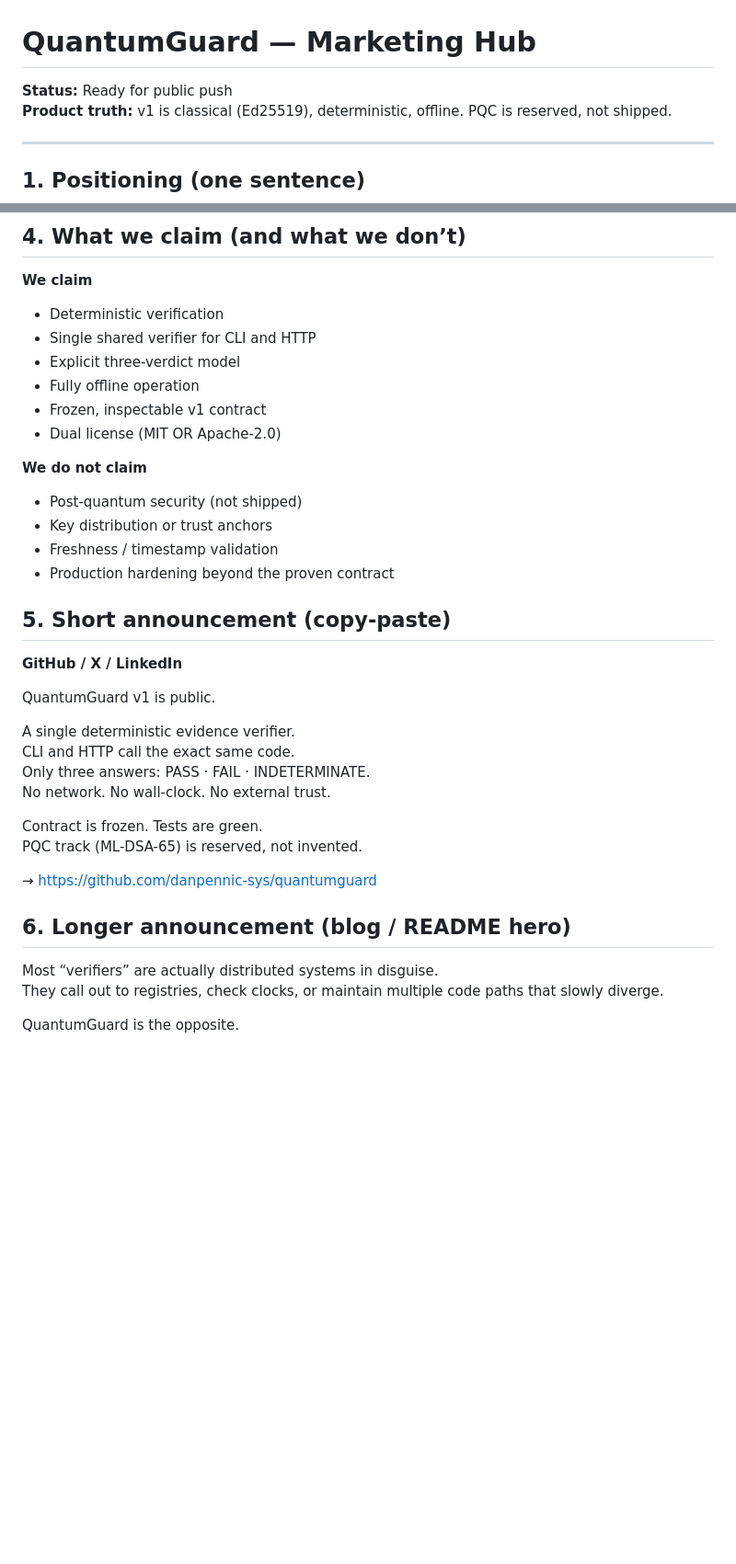
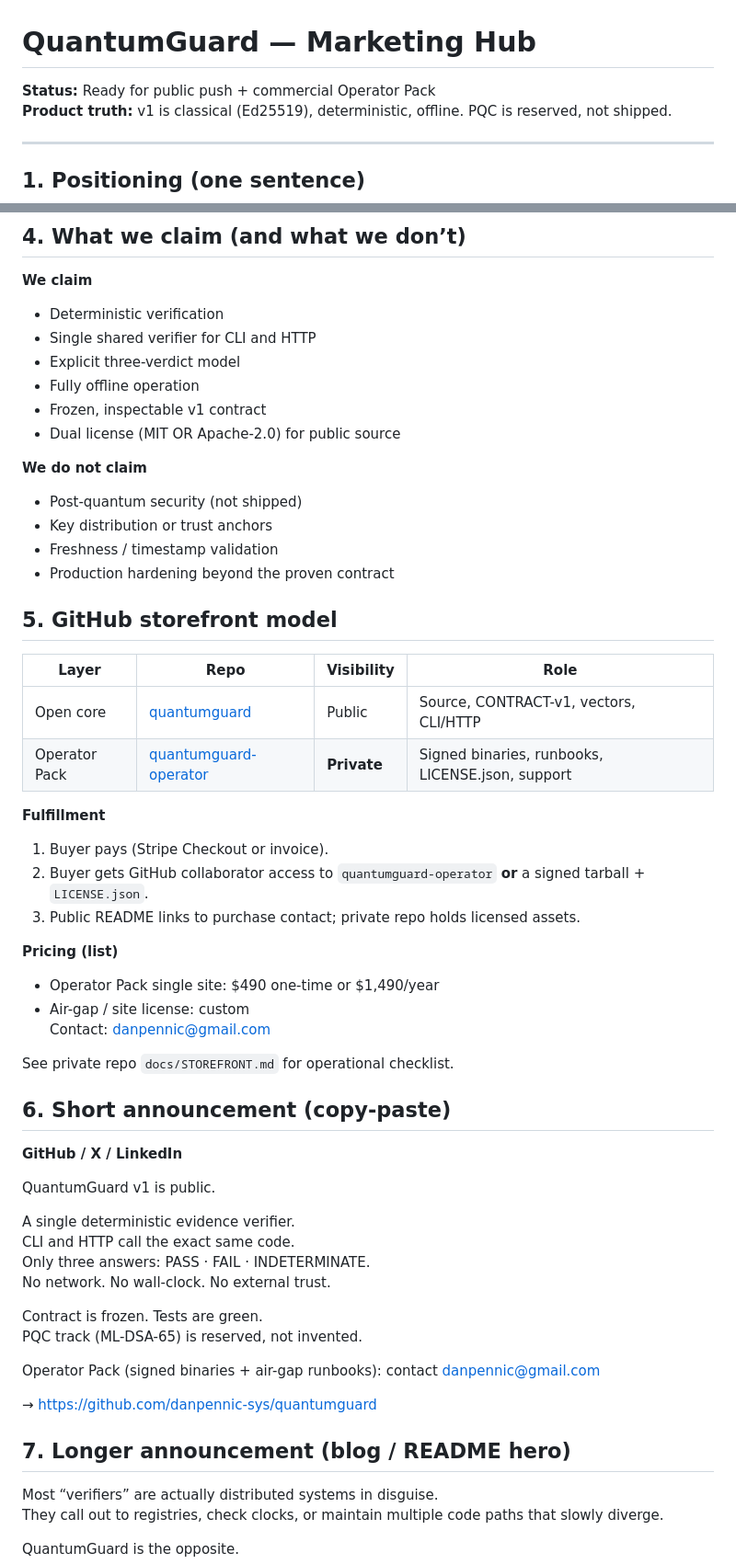
Before and after one commit to danpennic-sys/quantumguard, a Markdown page: MARKETING.md, 2 parts joined by grey strips. Shown at 92% size. Rendered like a GitHub page; blank space fills up the shorter version.

Commit message:
Document GitHub storefront + Operator Pack license path

```diff
--- a/MARKETING.md
+++ b/MARKETING.md
@@ -1,6 +1,6 @@
 # QuantumGuard — Marketing Hub
 
-**Status:** Ready for public push
+**Status:** Ready for public push + commercial Operator Pack
 **Product truth:** v1 is classical (Ed25519), deterministic, offline. PQC is reserved, not shipped.
 
 ---
@@ -41,7 +41,7 @@ Secondary:
 - Explicit three-verdict model
 - Fully offline operation
 - Frozen, inspectable v1 contract
-- Dual license (MIT OR Apache-2.0)
+- Dual license (MIT OR Apache-2.0) for public source
 
 **We do not claim**
 - Post-quantum security (not shipped)
@@ -49,7 +49,27 @@ Secondary:
 - Freshness / timestamp validation
 - Production hardening beyond the proven contract
 
-## 5. Short announcement (copy-paste)
+## 5. GitHub storefront model
+
+| Layer | Repo | Visibility | Role |
+|-------|------|------------|------|
+| Open core | [quantumguard](https://github.com/danpennic-sys/quantumguard) | Public | Source, CONTRACT-v1, vectors, CLI/HTTP |
+| Operator Pack | [quantumguard-operator](https://github.com/danpennic-sys/quantumguard-operator) | **Private** | Signed binaries, runbooks, LICENSE.json, support |
+
+**Fulfillment**
+
+1. Buyer pays (Stripe Checkout or invoice).
+2. Buyer gets GitHub collaborator access to `quantumguard-operator` **or** a signed tarball + `LICENSE.json`.
+3. Public README links to purchase contact; private repo holds licensed assets.
+
+**Pricing (list)**
+- Operator Pack single site: $490 one-time or $1,490/year
+- Air-gap / site license: custom
+Contact: danpennic@gmail.com
+
+See private repo `docs/STOREFRONT.md` for operational checklist.
+
+## 6. Short announcement (copy-paste)
 
 **GitHub / X / LinkedIn**
 
@@ -63,9 +83,11 @@ No network. No wall-clock. No external trust.
 Contract is frozen. Tests are green.
 PQC track (ML-DSA-65) is reserved, not invented.
 
+Operator Pack (signed binaries + air-gap runbooks): contact danpennic@gmail.com
+
 → https://github.com/danpennic-sys/quantumguard
 
-## 6. Longer announcement (blog / README hero)
+## 7. Longer announcement (blog / README hero)
 
 Most “verifiers” are actually distributed systems in disguise.
 They call out to registries, check clocks, or maintain multiple code paths that slowly diverge.
```
Also changed, not shown: other parts of MARKETING.md (+8 -7 lines).
